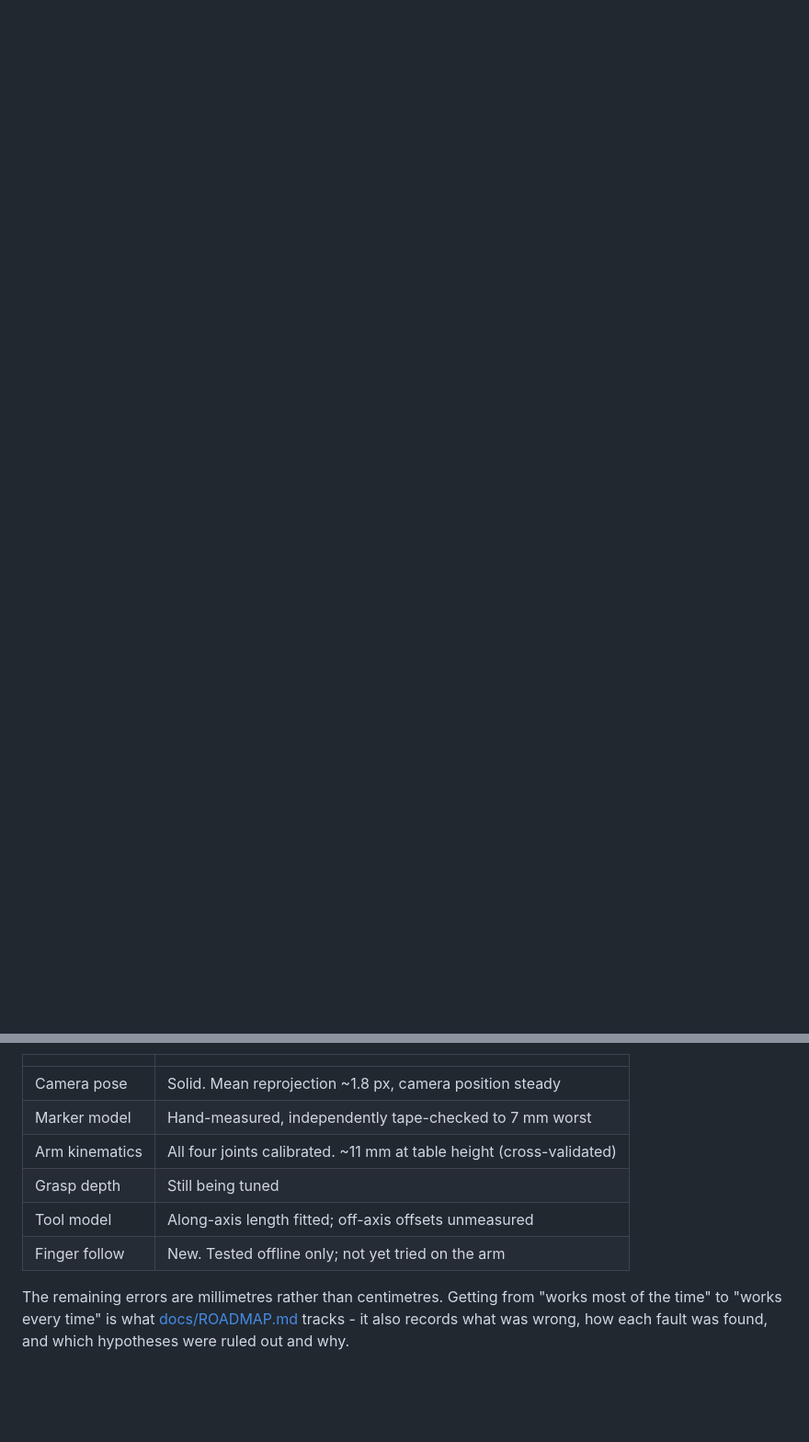
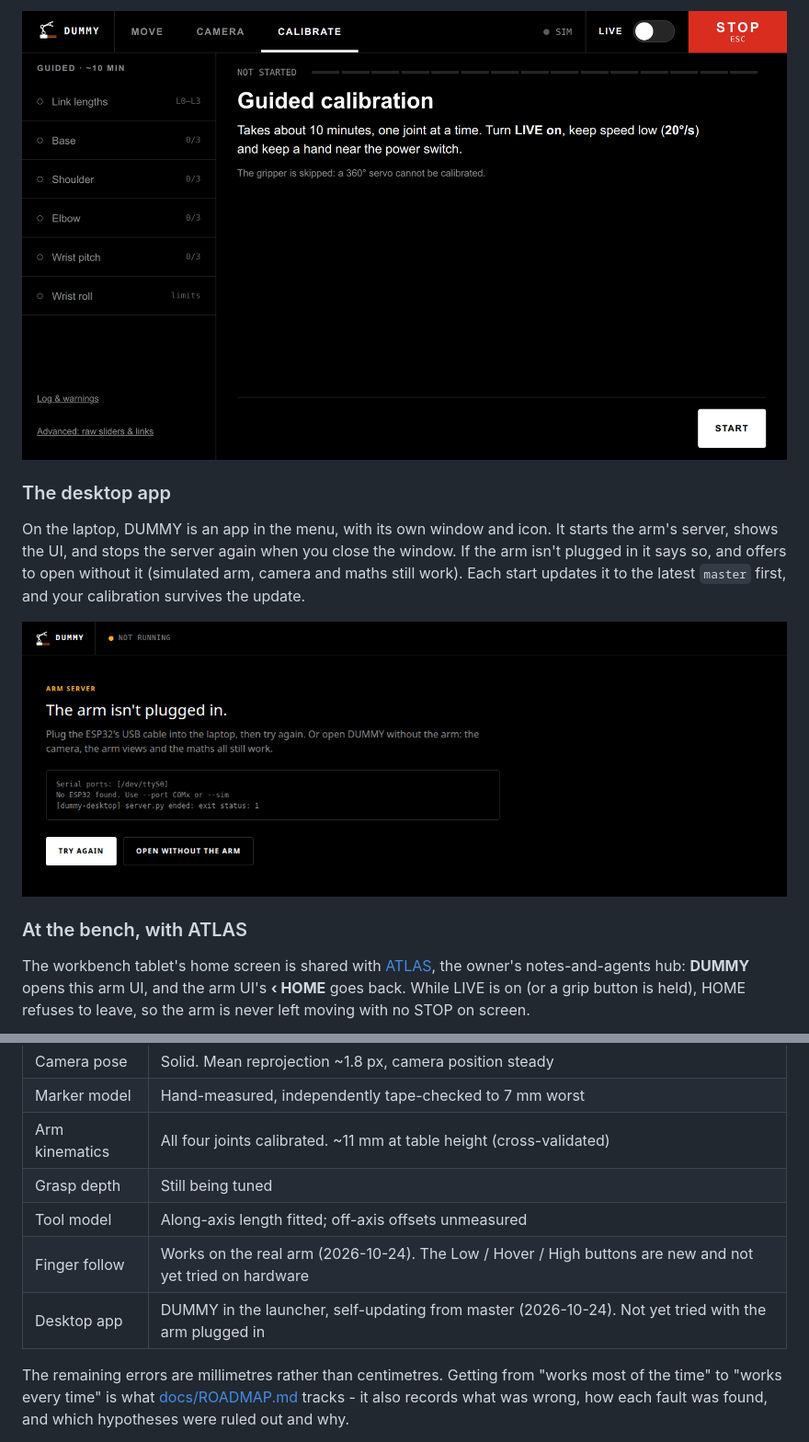
Before and after one commit to tudor-n/6-dof-arm, a Markdown page: README.md, 2 parts joined by grey strips. Shown: that part at 92% size. Rendered like a GitHub page; pictures changed too: docs/screenshots/calibrate.png (added), docs/screenshots/desktop-no-arm.png (added); blank space fills up the shorter version.

```diff
--- a/README.md
+++ b/README.md
@@ -5,0 +26,15 @@ operator works from a browser.
+![Guided calibration](docs/screenshots/calibrate.png)
+
+### The desktop app
+On the laptop, DUMMY is an app in the menu, with its own window and icon. It starts the arm's
+server, shows the UI, and stops the server again when you close the window. If the arm isn't
+plugged in it says so, and offers to open without it (simulated arm, camera and maths still work).
+Each start updates it to the latest `master` first, and your calibration survives the update.
+
+![The desktop app when the arm isn't plugged in](docs/screenshots/desktop-no-arm.png)
+
+### At the bench, with ATLAS
+The workbench tablet's home screen is shared with [ATLAS](https://github.com/tudor-n/atlas), the
+owner's notes-and-agents hub: **DUMMY** opens this arm UI, and the arm UI's **‹ HOME** goes back.
+While LIVE is on (or a grip button is held), HOME refuses to leave, so the arm is never left moving with no STOP on screen.
+
@@ -93,7 +132,8 @@ the table reasonably reliably.
 | Arm kinematics | All four joints calibrated. ~11 mm at table height (cross-validated) |
 | Grasp depth | Still being tuned |
 | Tool model | Along-axis length fitted; off-axis offsets unmeasured |
-| Finger follow | New. Tested offline only; not yet tried on the arm |
+| Finger follow | Works on the real arm (2026-10-24). The Low / Hover / High buttons are new and not yet tried on hardware |
+| Desktop app | DUMMY in the launcher, self-updating from master (2026-10-24). Not yet tried with the arm plugged in |
 
 The remaining errors are millimetres rather than centimetres. Getting from "works most of the
 time" to "works every time" is what [docs/ROADMAP.md](docs/ROADMAP.md) tracks - it also records
```
Also changed, not shown: other parts of README.md (+33 -9 lines), docs/screenshots/atlas-tablet-home.png (added), docs/screenshots/move.png (added).
